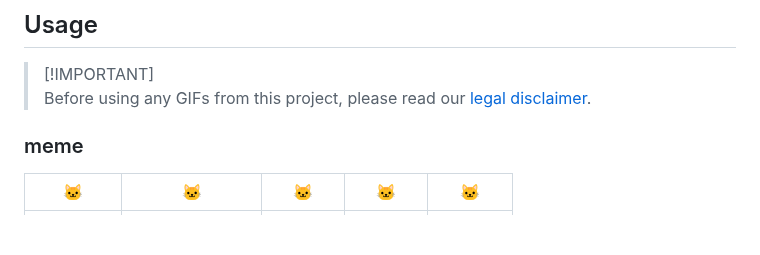
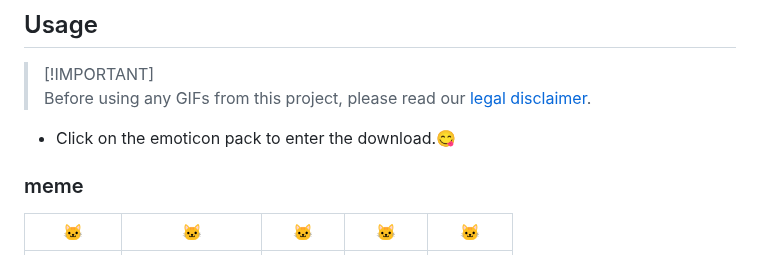
Before and after one commit to MemeTray/MemeTray, a Markdown page: README.md, the part around the change. Drawn GitHub-style; blank space fills up the shorter version.

```diff
--- a/README.md
+++ b/README.md
@@ -27,6 +27,7 @@ See them all on one page at <a href="https://memetray.org/">MemeTray.org</a>. Co
 > [!IMPORTANT]\
 > Before using any GIFs from this project, please read our [legal disclaimer](./DISCLAIMER.md).
 
+- Click on the emoticon pack to enter the download.😋
 
 ### meme
 | 🐱 | 🐱 | 🐱 | 🐱 | 🐱 |
```
